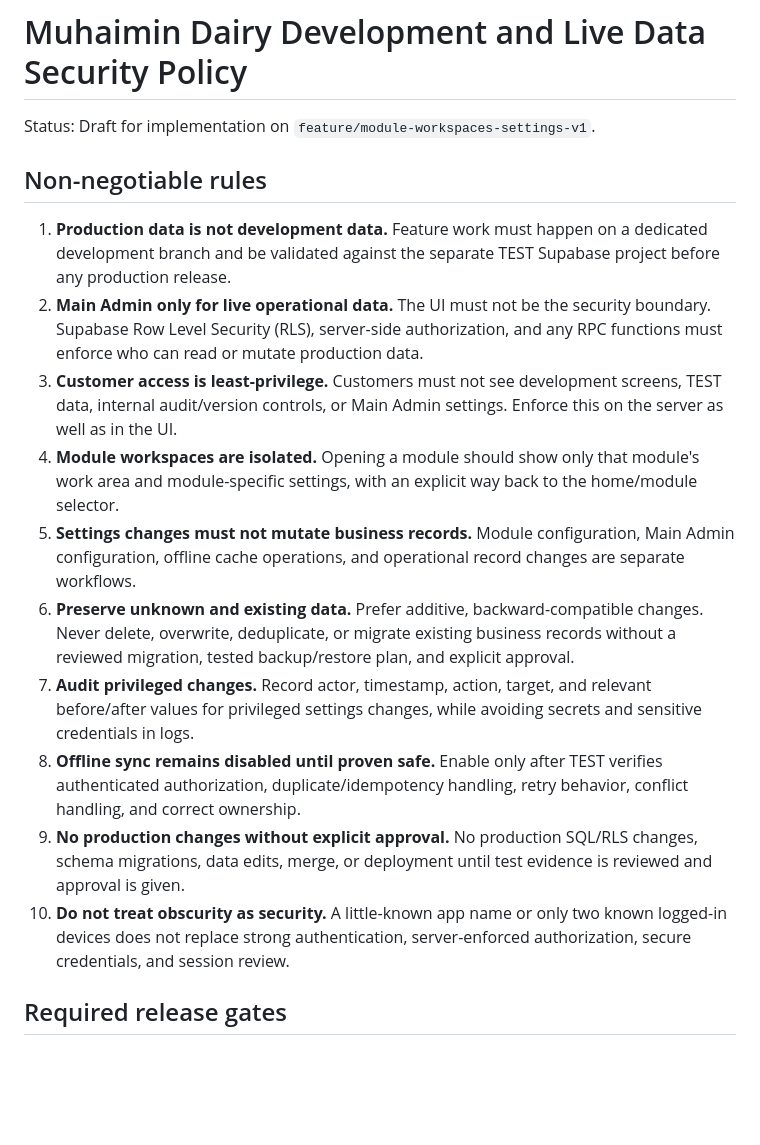
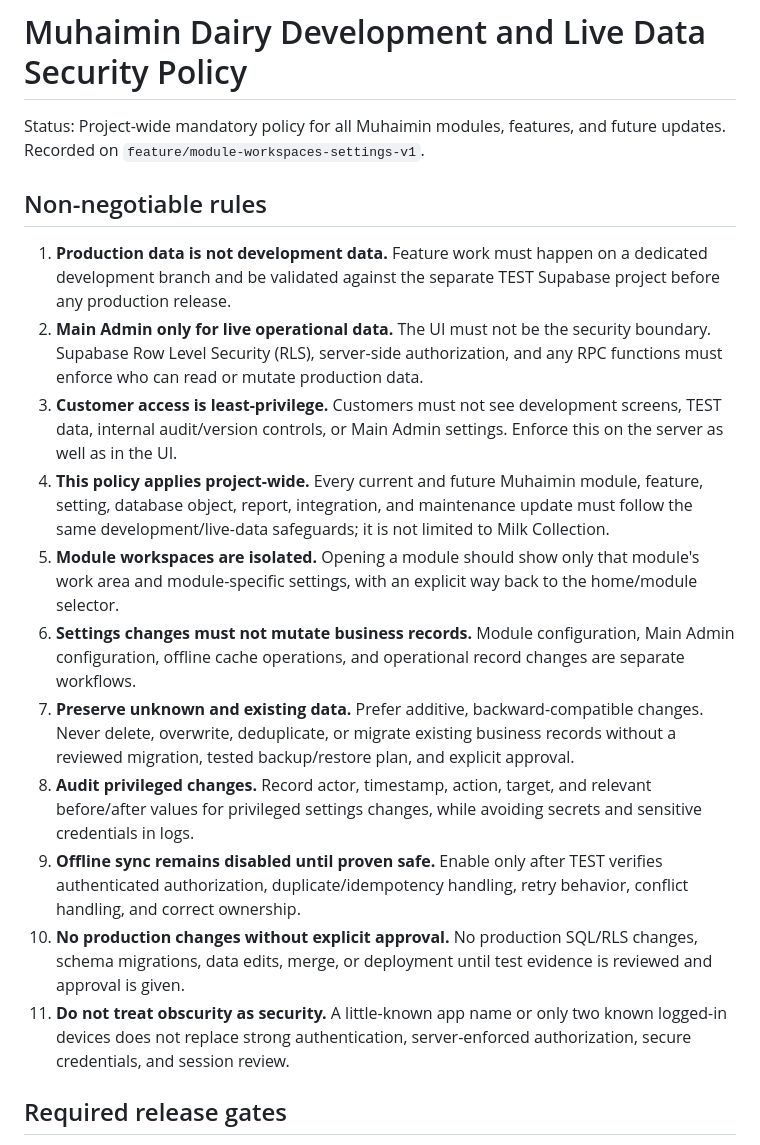
Before and after one commit to jui603295-sudo/muhaimin-dairy, a Markdown page: docs/DEVELOPMENT_LIVE_DATA_SECURITY_POLICY.md, the part around the change. Rendered like a GitHub page; blank space fills up the shorter version.

Commit message:
docs: apply live data safeguards project-wide

```diff
--- a/docs/DEVELOPMENT_LIVE_DATA_SECURITY_POLICY.md
+++ b/docs/DEVELOPMENT_LIVE_DATA_SECURITY_POLICY.md
@@ -1,19 +1,20 @@
 # Muhaimin Dairy Development and Live Data Security Policy
 
-Status: Draft for implementation on `feature/module-workspaces-settings-v1`.
+Status: Project-wide mandatory policy for all Muhaimin modules, features, and future updates. Recorded on `feature/module-workspaces-settings-v1`.
 
 ## Non-negotiable rules
 
 1. **Production data is not development data.** Feature work must happen on a dedicated development branch and be validated against the separate TEST Supabase project before any production release.
 2. **Main Admin only for live operational data.** The UI must not be the security boundary. Supabase Row Level Security (RLS), server-side authorization, and any RPC functions must enforce who can read or mutate production data.
 3. **Customer access is least-privilege.** Customers must not see development screens, TEST data, internal audit/version controls, or Main Admin settings. Enforce this on the server as well as in the UI.
-4. **Module workspaces are isolated.** Opening a module should show only that module's work area and module-specific settings, with an explicit way back to the home/module selector.
-5. **Settings changes must not mutate business records.** Module configuration, Main Admin configuration, offline cache operations, and operational record changes are separate workflows.
-6. **Preserve unknown and existing data.** Prefer additive, backward-compatible changes. Never delete, overwrite, deduplicate, or migrate existing business records without a reviewed migration, tested backup/restore plan, and explicit approval.
-7. **Audit privileged changes.** Record actor, timestamp, action, target, and relevant before/after values for privileged settings changes, while avoiding secrets and sensitive credentials in logs.
-8. **Offline sync remains disabled until proven safe.** Enable only after TEST verifies authenticated authorization, duplicate/idempotency handling, retry behavior, conflict handling, and correct ownership.
-9. **No production changes without explicit approval.** No production SQL/RLS changes, schema migrations, data edits, merge, or deployment until test evidence is reviewed and approval is given.
-10. **Do not treat obscurity as security.** A little-known app name or only two known logged-in devices does not replace strong authentication, server-enforced authorization, secure credentials, and session review.
+4. **This policy applies project-wide.** Every current and future Muhaimin module, feature, setting, database object, report, integration, and maintenance update must follow the same development/live-data safeguards; it is not limited to Milk Collection.
+5. **Module workspaces are isolated.** Opening a module should show only that module's work area and module-specific settings, with an explicit way back to the home/module selector.
+6. **Settings changes must not mutate business records.** Module configuration, Main Admin configuration, offline cache operations, and operational record changes are separate workflows.
+7. **Preserve unknown and existing data.** Prefer additive, backward-compatible changes. Never delete, overwrite, deduplicate, or migrate existing business records without a reviewed migration, tested backup/restore plan, and explicit approval.
+8. **Audit privileged changes.** Record actor, timestamp, action, target, and relevant before/after values for privileged settings changes, while avoiding secrets and sensitive credentials in logs.
+9. **Offline sync remains disabled until proven safe.** Enable only after TEST verifies authenticated authorization, duplicate/idempotency handling, retry behavior, conflict handling, and correct ownership.
+10. **No production changes without explicit approval.** No production SQL/RLS changes, schema migrations, data edits, merge, or deployment until test evidence is reviewed and approval is given.
+11. **Do not treat obscurity as security.** A little-known app name or only two known logged-in devices does not replace strong authentication, server-enforced authorization, secure credentials, and session review.
 
 ## Required release gates
 
```
